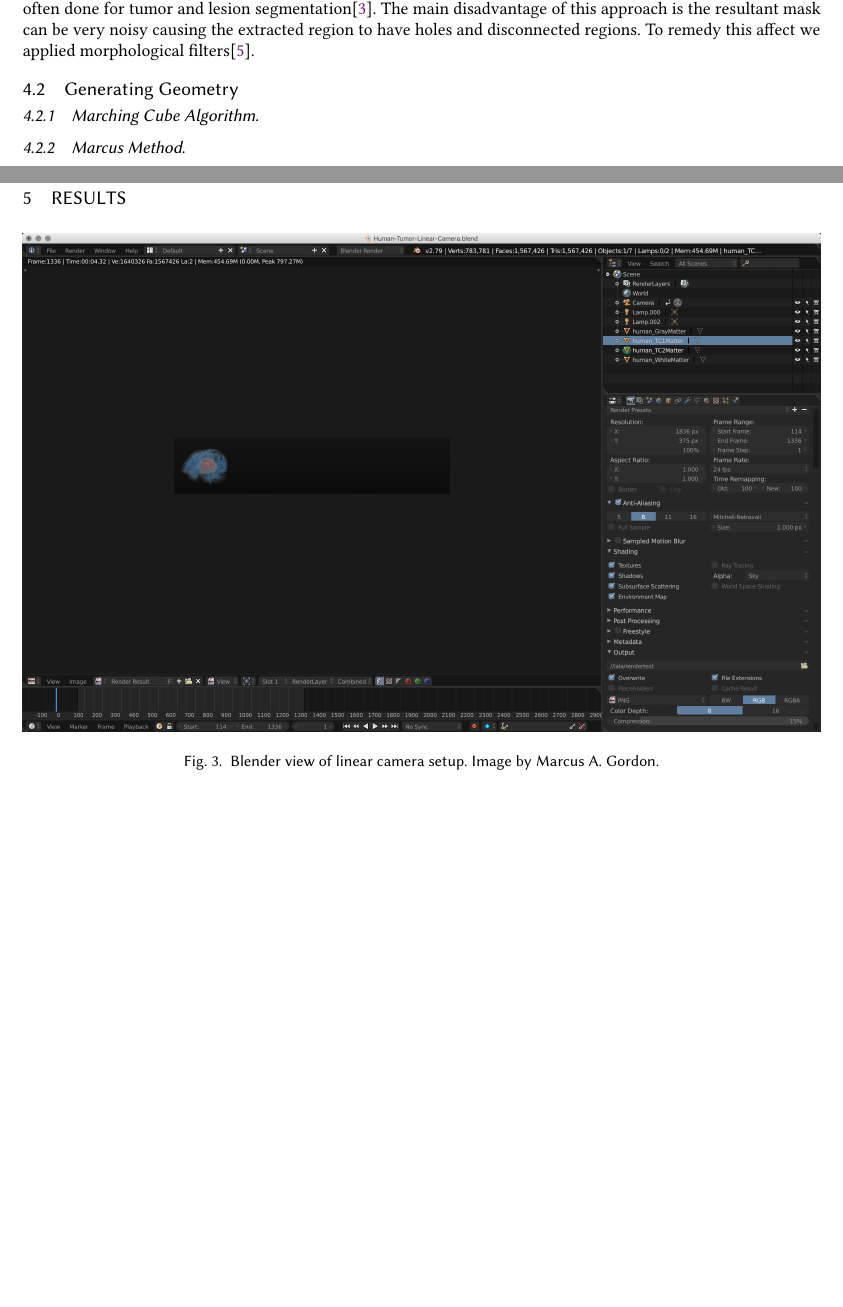
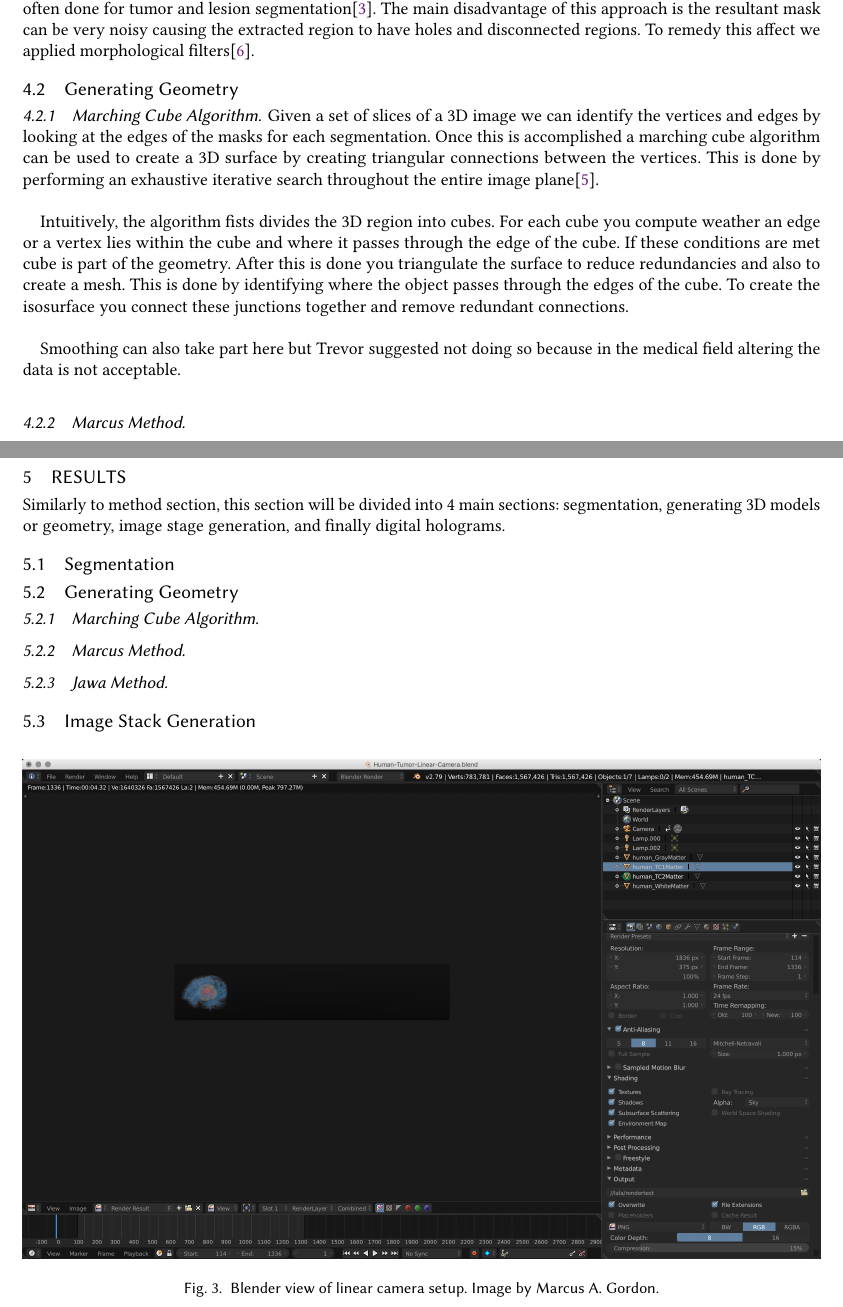
Before and after one commit to ocadu-phase/Reconstructing-the-MRI-Aesthetic, a LaTeX paper (sample-acmtog.tex, which reads sections/methods/3DGeometry.tex, sections/results/3DGeometry.tex, sections/results/imageStackGeneration.tex): two parts of pages 8 and 9 of 12, joined at a grey line, cut so that both start at the same text, the shorter picture padded with empty space. Compiled offline with pdfLaTeX.

Commit message:
Draft marching cube algorithm section complete

```diff
--- a/sections/methods/3DGeometry.tex
+++ b/sections/methods/3DGeometry.tex
@@ -1,6 +1,11 @@
 \subsection{Generating Geometry}
 
 \subsubsection{Marching Cube Algorithm}
+Given a set of slices of a 3D image we can identify the vertices and edges by looking at the edges of the masks for each segmentation.  Once this is accomplished a marching cube algorithm can be used to create a 3D surface by creating triangular connections between the vertices. This is done by performing an exhaustive iterative search throughout the entire image plane\cite{lorensen1987marching}.\\
+
+Intuitively, the algorithm fists divides the 3D region into cubes.  For each cube you compute weather an edge or a vertex lies within the cube and where it passes through the edge of the cube. If these conditions are met cube is part of the geometry.  After this is done you triangulate the surface to reduce redundancies and also to create a mesh. This is done by identifying where the object passes through the edges of the cube.  To create the isosurface you connect these junctions together and remove redundant connections.\\
+
+Smoothing can also take part here but Trevor suggested not doing so because in the medical field altering the data is not acceptable.\\
 
 \subsubsection{Marcus Method}
 
--- /dev/null
+++ b/sections/results/3DGeometry.tex
@@ -0,0 +1,7 @@
+\subsection{Generating Geometry}
+
+\subsubsection{Marching Cube Algorithm}
+
+\subsubsection{Marcus Method}
+
+\subsubsection{Jawa Method}
--- /dev/null
+++ b/sections/results/imageStackGeneration.tex
@@ -0,0 +1,7 @@
+\subsection{Image Stack Generation}
+\begin{figure}[H]
+  \centering
+  \includegraphics[width=\linewidth]{img/linCam1.png}
+  \caption{Blender view of linear camera setup. Image by Marcus A. Gordon.}
+  \Description{Blender view of linear camera setup}
+\end{figure}
--- a/sections/results/results.tex
+++ b/sections/results/results.tex
@@ -1,6 +1 @@
-\begin{figure}[H]
-  \centering
-  \includegraphics[width=\linewidth]{img/linCam1.png}
-  \caption{Blender view of linear camera setup. Image by Marcus A. Gordon.}
-  \Description{Blender view of linear camera setup}
-\end{figure}
+Similarly to method section, this section will be divided into 4 main sections: segmentation, generating 3D models or geometry, image stage generation, and finally digital holograms.
--- /dev/null
+++ b/sections/results/segmentation.tex
@@ -0,0 +1 @@
+\subsection{Segmentation}
```
Also changed, not shown: sample-acmtog.tex (+4 -0 lines), sample-base.bib (+11 -0 lines), sections/methods/methodsOverview.tex (+0 -1 lines), sections/results/digitalHologram.tex (added, +1 -0 lines), sections/methods/imageStackGeneration.tex (line endings or trailing spaces).
